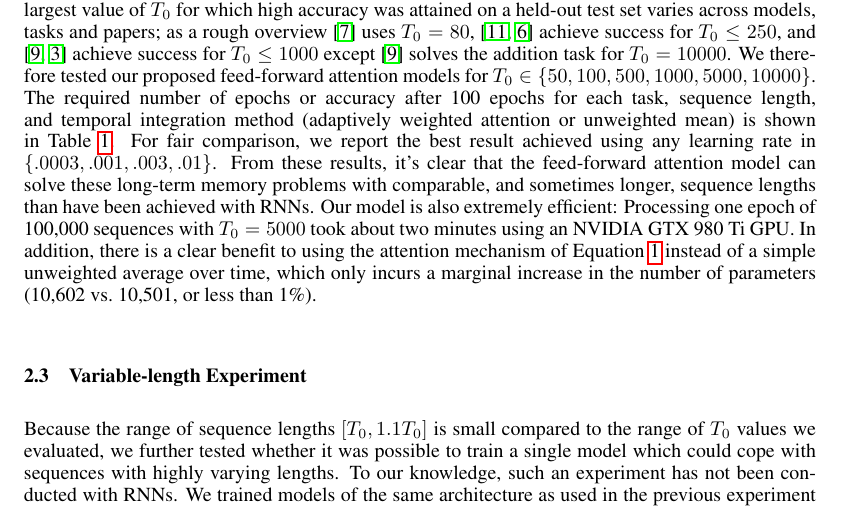
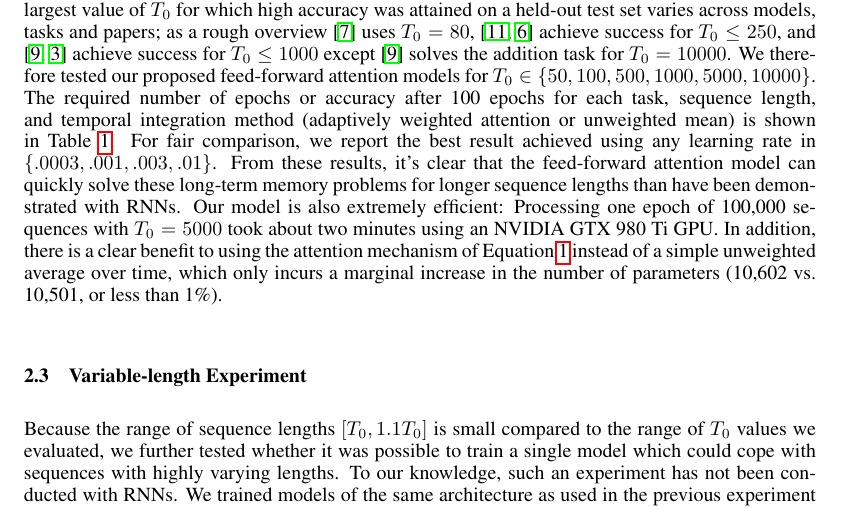
Before and after one commit to craffel/ff_toy_paper, a LaTeX paper (nips2015.tex): part of page 4 of 6, cut so that both start at the same text. Compiled offline with pdfLaTeX.

Commit message:
Make statement vs. RNNs stronger

```diff
--- a/nips2015.tex
+++ b/nips2015.tex
@@ -184,7 +184,7 @@ The largest value of $T_0$ for which high accuracy was attained on a held-out te
 We therefore tested our proposed feed-forward attention models for $T_0 \in \{50, 100, 500, 1000, 5000, 10000\}$.
 The required number of epochs or accuracy after 100 epochs for each task, sequence length, and temporal integration method (adaptively weighted attention or unweighted mean) is shown in Table \ref{tab:fixed}.
 For fair comparison, we report the best result achieved using any learning rate in $\{.0003, .001, .003, .01\}$.
-From these results, it's clear that the feed-forward attention model can solve these long-term memory problems with comparable, and sometimes longer, sequence lengths than have been achieved with RNNs.
+From these results, it's clear that the feed-forward attention model can quickly solve these long-term memory problems for longer sequence lengths than have been demonstrated with RNNs.
 Our model is also extremely efficient: Processing one epoch of 100,000 sequences with $T_0 = 5000$ took about two minutes using an NVIDIA GTX 980 Ti GPU.
 In addition, there is a clear benefit to using the attention mechanism of Equation \ref{eq:ffattention} instead of a simple unweighted average over time, which only incurs a marginal increase in the number of parameters (10,602 vs.\ 10,501, or less than 1\%).
 
```
Also changed, not shown: nips2015.pdf.
